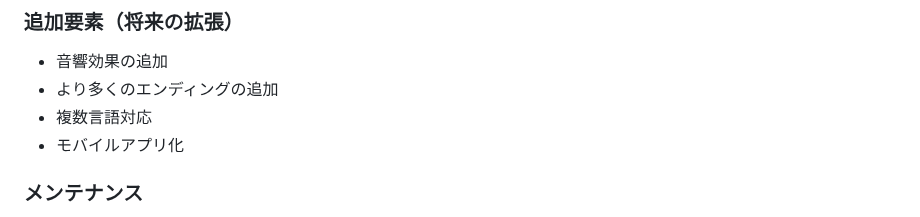
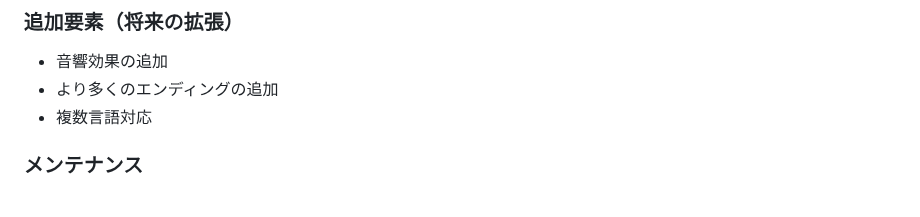
Before and after one commit to wikeda/Text-ADV001, a Markdown page: requirements.md, the part around the change. Rendered like a GitHub page.

Commit message:
docs(requirements): remove 'モバイルアプリ化' from future work

```diff
--- a/requirements.md
+++ b/requirements.md
@@ -173,7 +173,6 @@
 - 音響効果の追加
 - より多くのエンディングの追加
 - 複数言語対応
-- モバイルアプリ化
 
 ### メンテナンス
 - バグ修正
```
